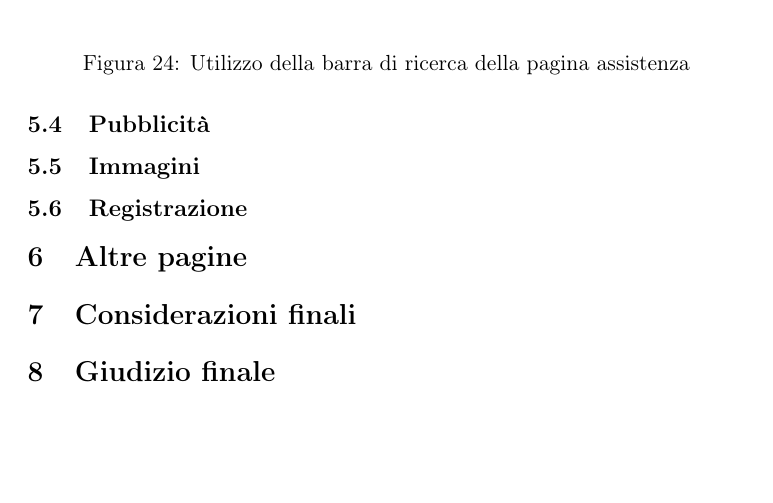
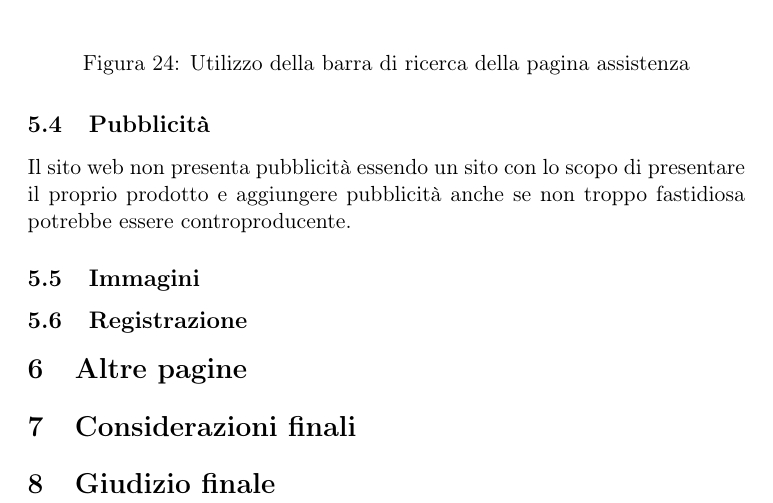
Before and after one commit to lparolari/wix-usability-analysis, a LaTeX document (report.tex): part of page 19 of 19, cut so that both start at the same text, the shorter picture padded with empty space. Compiled offline with pdfLaTeX.

Commit message:
feat(overall-analysis): ads

```diff
--- a/report.tex
+++ b/report.tex
@@ -565,6 +565,10 @@ colorata di blu) oppure direttamente su uno dei risultato rapidi.
 \subsection{Pubblicità}
 \label{subsec:ads}
 
+Il sito web non presenta pubblicità essendo un sito con lo scopo di
+presentare il proprio prodotto e aggiungere pubblicità anche se non
+troppo fastidiosa potrebbe essere controproducente.
+
 \subsection{Immagini}
 \label{subsec:images}
 
```
